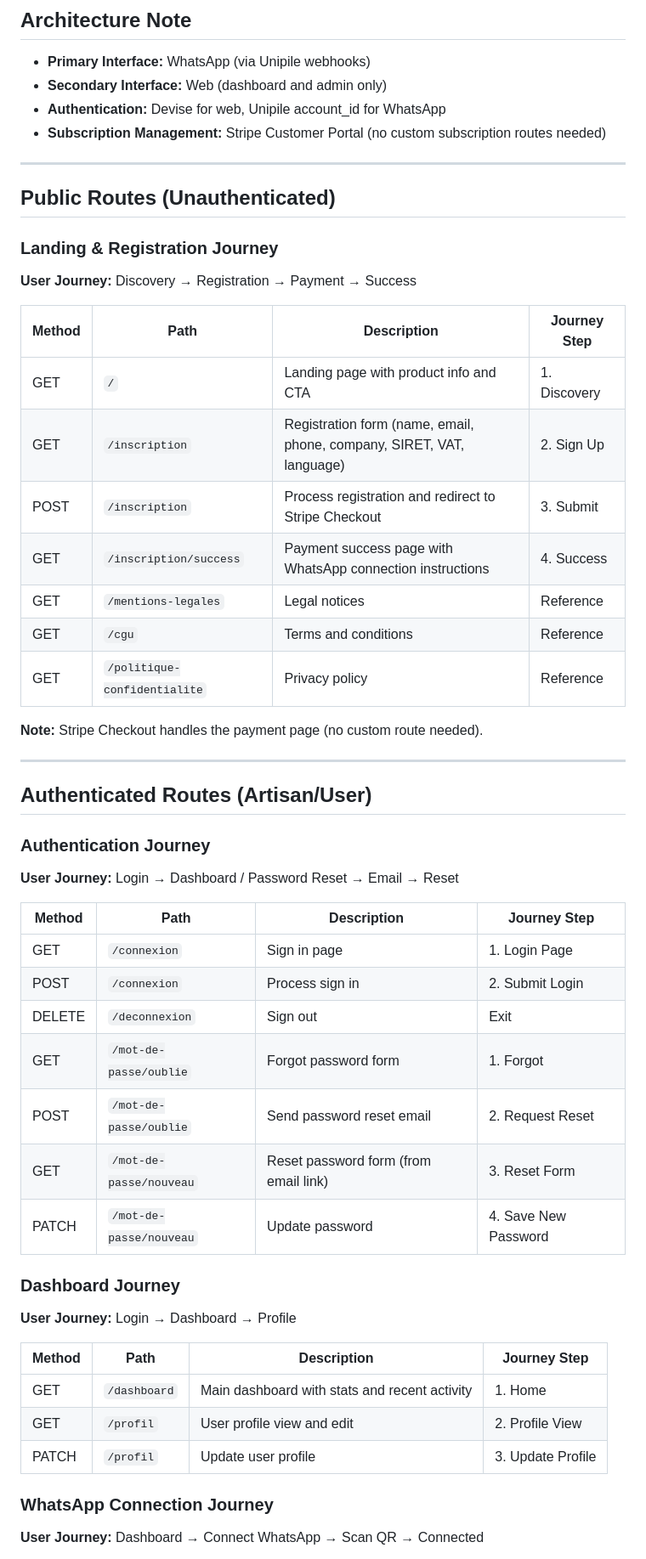
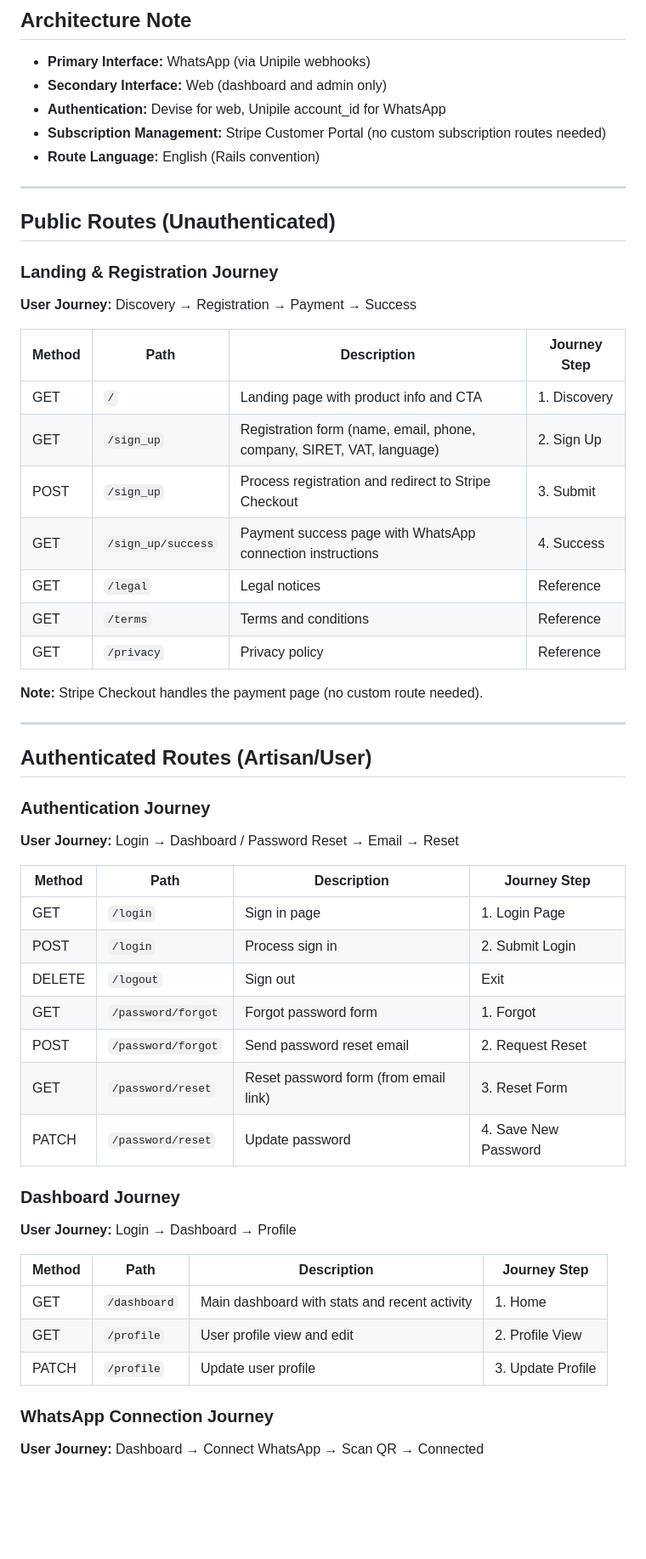
Before and after one commit to loicboutet/btp_assistant, a Markdown page: doc/routes.md, the part around one of its changes. Shown at 85% size. Drawn GitHub-style; blank space fills up the shorter version.

```diff
--- a/doc/routes.md
+++ b/doc/routes.md
@@ -10,6 +10,7 @@ This document outlines all the routes in the application. The core functionality
 - **Secondary Interface:** Web (dashboard and admin only)
 - **Authentication:** Devise for web, Unipile account_id for WhatsApp
 - **Subscription Management:** Stripe Customer Portal (no custom subscription routes needed)
+- **Route Language:** English (Rails convention)
 
 ---
 
@@ -22,12 +23,12 @@ This document outlines all the routes in the application. The core functionality
 | Method | Path | Description | Journey Step |
 |--------|------|-------------|--------------|
 | GET | `/` | Landing page with product info and CTA | 1. Discovery |
-| GET | `/inscription` | Registration form (name, email, phone, company, SIRET, VAT, language) | 2. Sign Up |
-| POST | `/inscription` | Process registration and redirect to Stripe Checkout | 3. Submit |
-| GET | `/inscription/success` | Payment success page with WhatsApp connection instructions | 4. Success |
-| GET | `/mentions-legales` | Legal notices | Reference |
-| GET | `/cgu` | Terms and conditions | Reference |
-| GET | `/politique-confidentialite` | Privacy policy | Reference |
+| GET | `/sign_up` | Registration form (name, email, phone, company, SIRET, VAT, language) | 2. Sign Up |
+| POST | `/sign_up` | Process registration and redirect to Stripe Checkout | 3. Submit |
+| GET | `/sign_up/success` | Payment success page with WhatsApp connection instructions | 4. Success |
+| GET | `/legal` | Legal notices | Reference |
+| GET | `/terms` | Terms and conditions | Reference |
+| GET | `/privacy` | Privacy policy | Reference |
 
 **Note:** Stripe Checkout handles the payment page (no custom route needed).
 
@@ -41,13 +42,13 @@ This document outlines all the routes in the application. The core functionality
 
 | Method | Path | Description | Journey Step |
 |--------|------|-------------|--------------|
-| GET | `/connexion` | Sign in page | 1. Login Page |
-| POST | `/connexion` | Process sign in | 2. Submit Login |
-| DELETE | `/deconnexion` | Sign out | Exit |
-| GET | `/mot-de-passe/oublie` | Forgot password form | 1. Forgot |
-| POST | `/mot-de-passe/oublie` | Send password reset email | 2. Request Reset |
-| GET | `/mot-de-passe/nouveau` | Reset password form (from email link) | 3. Reset Form |
-| PATCH | `/mot-de-passe/nouveau` | Update password | 4. Save New Password |
+| GET | `/login` | Sign in page | 1. Login Page |
+| POST | `/login` | Process sign in | 2. Submit Login |
+| DELETE | `/logout` | Sign out | Exit |
+| GET | `/password/forgot` | Forgot password form | 1. Forgot |
+| POST | `/password/forgot` | Send password reset email | 2. Request Reset |
+| GET | `/password/reset` | Reset password form (from email link) | 3. Reset Form |
+| PATCH | `/password/reset` | Update password | 4. Save New Password |
 
 ### Dashboard Journey
 
@@ -56,8 +57,8 @@ This document outlines all the routes in the application. The core functionality
 | Method | Path | Description | Journey Step |
 |--------|------|-------------|--------------|
 | GET | `/dashboard` | Main dashboard with stats and recent activity | 1. Home |
-| GET | `/profil` | User profile view and edit | 2. Profile View |
-| PATCH | `/profil` | Update user profile | 3. Update Profile |
+| GET | `/profile` | User profile view and edit | 2. Profile View |
+| PATCH | `/profile` | Update user profile | 3. Update Profile |
 
 ### WhatsApp Connection Journey
 
```
Also changed, not shown: other parts of doc/routes.md (+74 -75 lines).
